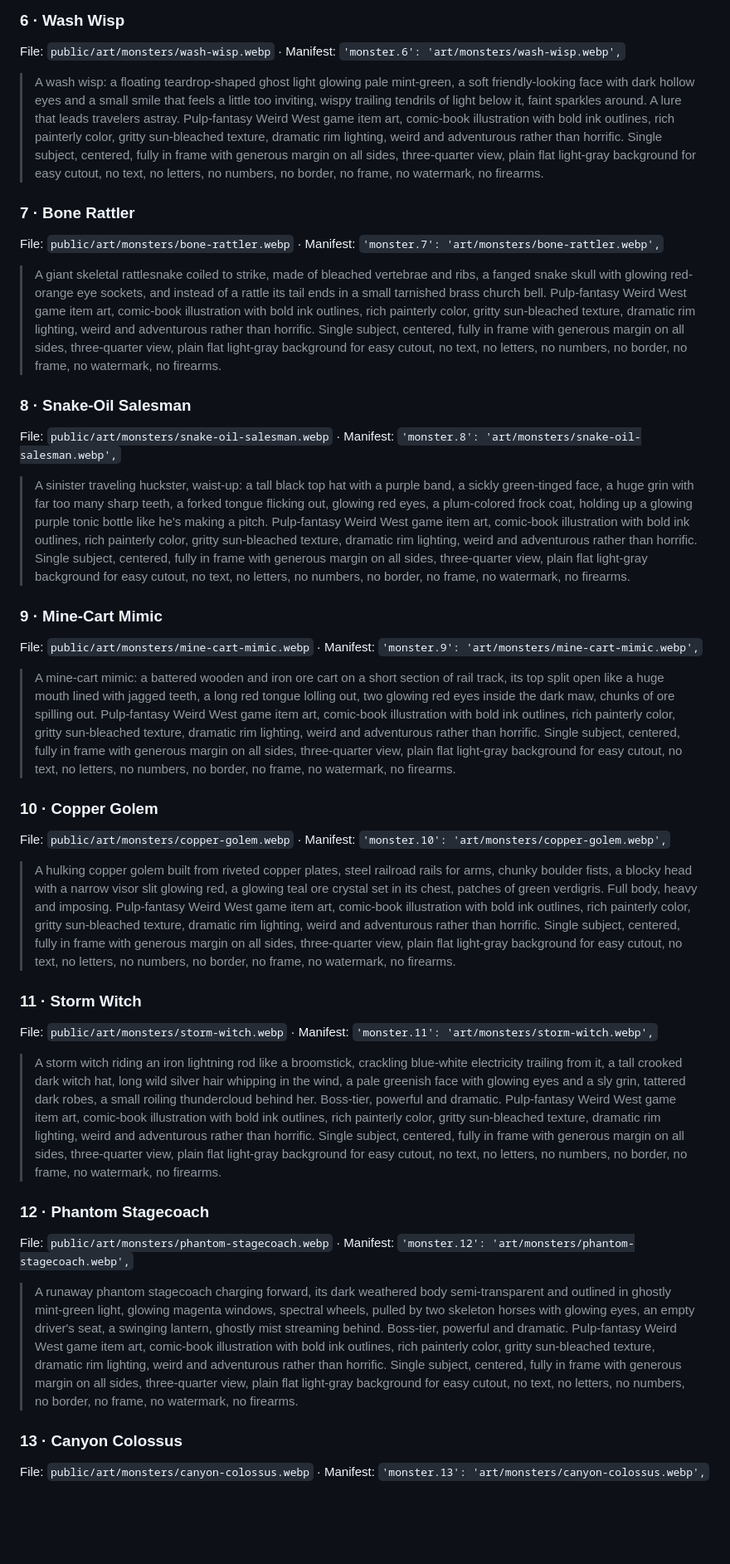
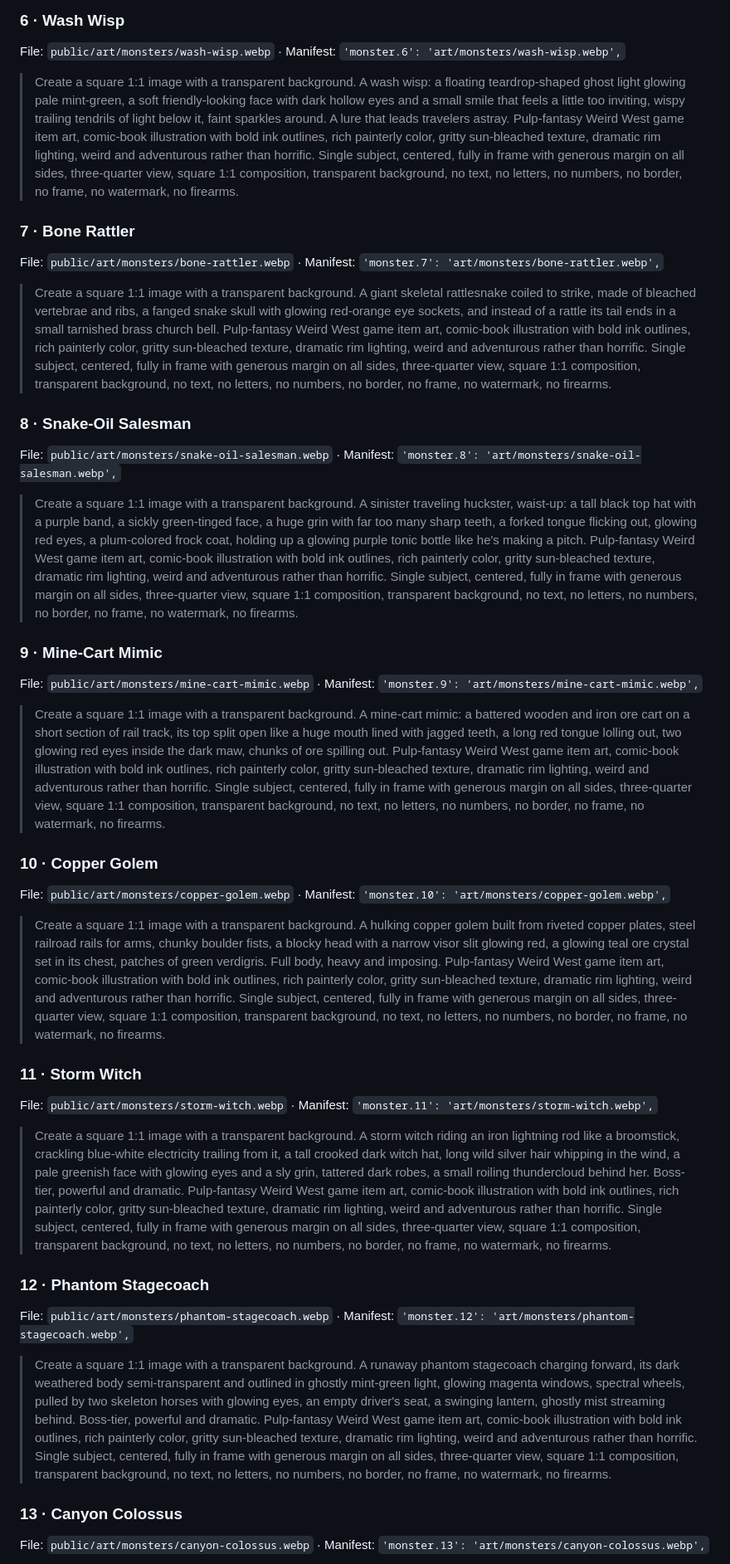
Before and after one commit to plowdk51/weird-west-dungeon-crawl, a Markdown page: docs/ART_PROMPTS.md, the part around one of its changes. Shown at 83% size. Rendered like a GitHub page; blank space fills up the shorter version.

```diff
--- a/docs/ART_PROMPTS.md
+++ b/docs/ART_PROMPTS.md
@@ -53,43 +50,43 @@ File: `public/art/monsters/vulture-harpy.webp` · Manifest: `'monster.5': 'art/m
 
 File: `public/art/monsters/wash-wisp.webp` · Manifest: `'monster.6': 'art/monsters/wash-wisp.webp',`
 
-> A wash wisp: a floating teardrop-shaped ghost light glowing pale mint-green, a soft friendly-looking face with dark hollow eyes and a small smile that feels a little too inviting, wispy trailing tendrils of light below it, faint sparkles around. A lure that leads travelers astray. Pulp-fantasy Weird West game item art, comic-book illustration with bold ink outlines, rich painterly color, gritty sun-bleached texture, dramatic rim lighting, weird and adventurous rather than horrific. Single subject, centered, fully in frame with generous margin on all sides, three-quarter view, plain flat light-gray background for easy cutout, no text, no letters, no numbers, no border, no frame, no watermark, no firearms.
+> Create a square 1:1 image with a transparent background. A wash wisp: a floating teardrop-shaped ghost light glowing pale mint-green, a soft friendly-looking face with dark hollow eyes and a small smile that feels a little too inviting, wispy trailing tendrils of light below it, faint sparkles around. A lure that leads travelers astray. Pulp-fantasy Weird West game item art, comic-book illustration with bold ink outlines, rich painterly color, gritty sun-bleached texture, dramatic rim lighting, weird and adventurous rather than horrific. Single subject, centered, fully in frame with generous margin on all sides, three-quarter view, square 1:1 composition, transparent background, no text, no letters, no numbers, no border, no frame, no watermark, no firearms.
 
 ### 7 · Bone Rattler
 
 File: `public/art/monsters/bone-rattler.webp` · Manifest: `'monster.7': 'art/monsters/bone-rattler.webp',`
 
-> A giant skeletal rattlesnake coiled to strike, made of bleached vertebrae and ribs, a fanged snake skull with glowing red-orange eye sockets, and instead of a rattle its tail ends in a small tarnished brass church bell. Pulp-fantasy Weird West game item art, comic-book illustration with bold ink outlines, rich painterly color, gritty sun-bleached texture, dramatic rim lighting, weird and adventurous rather than horrific. Single subject, centered, fully in frame with generous margin on all sides, three-quarter view, plain flat light-gray background for easy cutout, no text, no letters, no numbers, no border, no frame, no watermark, no firearms.
+> Create a square 1:1 image with a transparent background. A giant skeletal rattlesnake coiled to strike, made of bleached vertebrae and ribs, a fanged snake skull with glowing red-orange eye sockets, and instead of a rattle its tail ends in a small tarnished brass church bell. Pulp-fantasy Weird West game item art, comic-book illustration with bold ink outlines, rich painterly color, gritty sun-bleached texture, dramatic rim lighting, weird and adventurous rather than horrific. Single subject, centered, fully in frame with generous margin on all sides, three-quarter view, square 1:1 composition, transparent background, no text, no letters, no numbers, no border, no frame, no watermark, no firearms.
 
 ### 8 · Snake-Oil Salesman
 
 File: `public/art/monsters/snake-oil-salesman.webp` · Manifest: `'monster.8': 'art/monsters/snake-oil-salesman.webp',`
 
-> A sinister traveling huckster, waist-up: a tall black top hat with a purple band, a sickly green-tinged face, a huge grin with far too many sharp teeth, a forked tongue flicking out, glowing red eyes, a plum-colored frock coat, holding up a glowing purple tonic bottle like he's making a pitch. Pulp-fantasy Weird West game item art, comic-book illustration with bold ink outlines, rich painterly color, gritty sun-bleached texture, dramatic rim lighting, weird and adventurous rather than horrific. Single subject, centered, fully in frame with generous margin on all sides, three-quarter view, plain flat light-gray background for easy cutout, no text, no letters, no numbers, no border, no frame, no watermark, no firearms.
+> Create a square 1:1 image with a transparent background. A sinister traveling huckster, waist-up: a tall black top hat with a purple band, a sickly green-tinged face, a huge grin with far too many sharp teeth, a forked tongue flicking out, glowing red eyes, a plum-colored frock coat, holding up a glowing purple tonic bottle like he's making a pitch. Pulp-fantasy Weird West game item art, comic-book illustration with bold ink outlines, rich painterly color, gritty sun-bleached texture, dramatic rim lighting, weird and adventurous rather than horrific. Single subject, centered, fully in frame with generous margin on all sides, three-quarter view, square 1:1 composition, transparent background, no text, no letters, no numbers, no border, no frame, no watermark, no firearms.
 
 ### 9 · Mine-Cart Mimic
 
 File: `public/art/monsters/mine-cart-mimic.webp` · Manifest: `'monster.9': 'art/monsters/mine-cart-mimic.webp',`
 
-> A mine-cart mimic: a battered wooden and iron ore cart on a short section of rail track, its top split open like a huge mouth lined with jagged teeth, a long red tongue lolling out, two glowing red eyes inside the dark maw, chunks of ore spilling out. Pulp-fantasy Weird West game item art, comic-book illustration with bold ink outlines, rich painterly color, gritty sun-bleached texture, dramatic rim lighting, weird and adventurous rather than horrific. Single subject, centered, fully in frame with generous margin on all sides, three-quarter view, plain flat light-gray background for easy cutout, no text, no letters, no numbers, no border, no frame, no watermark, no firearms.
+> Create a square 1:1 image with a transparent background. A mine-cart mimic: a battered wooden and iron ore cart on a short section of rail track, its top split open like a huge mouth lined with jagged teeth, a long red tongue lolling out, two glowing red eyes inside the dark maw, chunks of ore spilling out. Pulp-fantasy Weird West game item art, comic-book illustration with bold ink outlines, rich painterly color, gritty sun-bleached texture, dramatic rim lighting, weird and adventurous rather than horrific. Single subject, centered, fully in frame with generous margin on all sides, three-quarter view, square 1:1 composition, transparent background, no text, no letters, no numbers, no border, no frame, no watermark, no firearms.
 
 ### 10 · Copper Golem
 
 File: `public/art/monsters/copper-golem.webp` · Manifest: `'monster.10': 'art/monsters/copper-golem.webp',`
 
-> A hulking copper golem built from riveted copper plates, steel railroad rails for arms, chunky boulder fists, a blocky head with a narrow visor slit glowing red, a glowing teal ore crystal set in its chest, patches of green verdigris. Full body, heavy and imposing. Pulp-fantasy Weird West game item art, comic-book illustration with bold ink outlines, rich painterly color, gritty sun-bleached texture, dramatic rim lighting, weird and adventurous rather than horrific. Single subject, centered, fully in frame with generous margin on all sides, three-quarter view, plain flat light-gray background for easy cutout, no text, no letters, no numbers, no border, no frame, no watermark, no firearms.
+> Create a square 1:1 image with a transparent background. A hulking copper golem built from riveted copper plates, steel railroad rails for arms, chunky boulder fists, a blocky head with a narrow visor slit glowing red, a glowing teal ore crystal set in its chest, patches of green verdigris. Full body, heavy and imposing. Pulp-fantasy Weird West game item art, comic-book illustration with bold ink outlines, rich painterly color, gritty sun-bleached texture, dramatic rim lighting, weird and adventurous rather than horrific. Single subject, centered, fully in frame with generous margin on all sides, three-quarter view, square 1:1 composition, transparent background, no text, no letters, no numbers, no border, no frame, no watermark, no firearms.
 
 ### 11 · Storm Witch
 
 File: `public/art/monsters/storm-witch.webp` · Manifest: `'monster.11': 'art/monsters/storm-witch.webp',`
 
-> A storm witch riding an iron lightning rod like a broomstick, crackling blue-white electricity trailing from it, a tall crooked dark witch hat, long wild silver hair whipping in the wind, a pale greenish face with glowing eyes and a sly grin, tattered dark robes, a small roiling thundercloud behind her. Boss-tier, powerful and dramatic. Pulp-fantasy Weird West game item art, comic-book illustration with bold ink outlines, rich painterly color, gritty sun-bleached texture, dramatic rim lighting, weird and adventurous rather than horrific. Single subject, centered, fully in frame with generous margin on all sides, three-quarter view, plain flat light-gray background for easy cutout, no text, no letters, no numbers, no border, no frame, no watermark, no firearms.
+> Create a square 1:1 image with a transparent background. A storm witch riding an iron lightning rod like a broomstick, crackling blue-white electricity trailing from it, a tall crooked dark witch hat, long wild silver hair whipping in the wind, a pale greenish face with glowing eyes and a sly grin, tattered dark robes, a small roiling thundercloud behind her. Boss-tier, powerful and dramatic. Pulp-fantasy Weird West game item art, comic-book illustration with bold ink outlines, rich painterly color, gritty sun-bleached texture, dramatic rim lighting, weird and adventurous rather than horrific. Single subject, centered, fully in frame with generous margin on all sides, three-quarter view, square 1:1 composition, transparent background, no text, no letters, no numbers, no border, no frame, no watermark, no firearms.
 
 ### 12 · Phantom Stagecoach
 
 File: `public/art/monsters/phantom-stagecoach.webp` · Manifest: `'monster.12': 'art/monsters/phantom-stagecoach.webp',`
 
-> A runaway phantom stagecoach charging forward, its dark weathered body semi-transparent and outlined in ghostly mint-green light, glowing magenta windows, spectral wheels, pulled by two skeleton horses with glowing eyes, an empty driver's seat, a swinging lantern, ghostly mist streaming behind. Boss-tier, powerful and dramatic. Pulp-fantasy Weird West game item art, comic-book illustration with bold ink outlines, rich painterly color, gritty sun-bleached texture, dramatic rim lighting, weird and adventurous rather than horrific. Single subject, centered, fully in frame with generous margin on all sides, three-quarter view, plain flat light-gray background for easy cutout, no text, no letters, no numbers, no border, no frame, no watermark, no firearms.
+> Create a square 1:1 image with a transparent background. A runaway phantom stagecoach charging forward, its dark weathered body semi-transparent and outlined in ghostly mint-green light, glowing magenta windows, spectral wheels, pulled by two skeleton horses with glowing eyes, an empty driver's seat, a swinging lantern, ghostly mist streaming behind. Boss-tier, powerful and dramatic. Pulp-fantasy Weird West game item art, comic-book illustration with bold ink outlines, rich painterly color, gritty sun-bleached texture, dramatic rim lighting, weird and adventurous rather than horrific. Single subject, centered, fully in frame with generous margin on all sides, three-quarter view, square 1:1 composition, transparent background, no text, no letters, no numbers, no border, no frame, no watermark, no firearms.
 
 ### 13 · Canyon Colossus
 
```
Also changed, not shown: other parts of docs/ART_PROMPTS.md (+35 -38 lines), docs/ART_GUIDE.md (+3 -3 lines).
